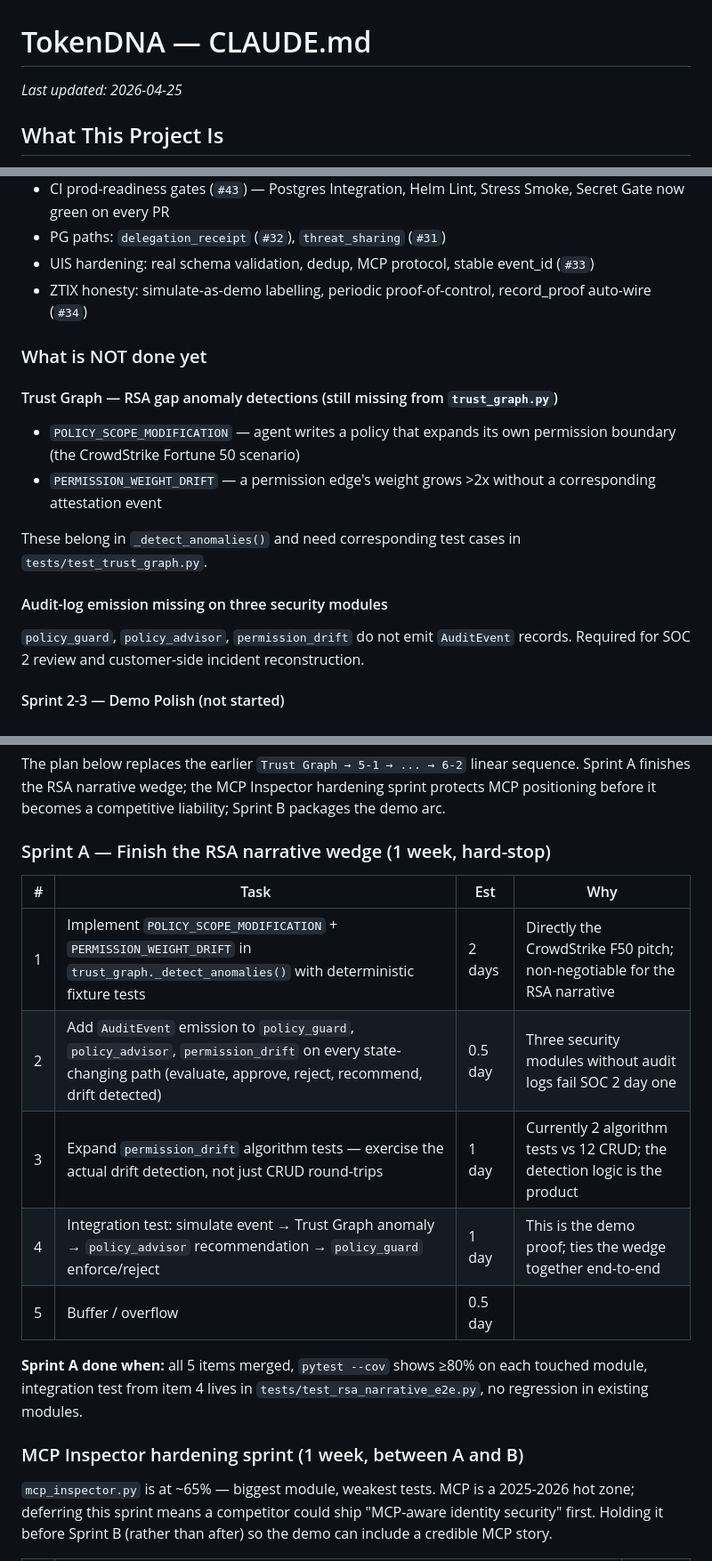
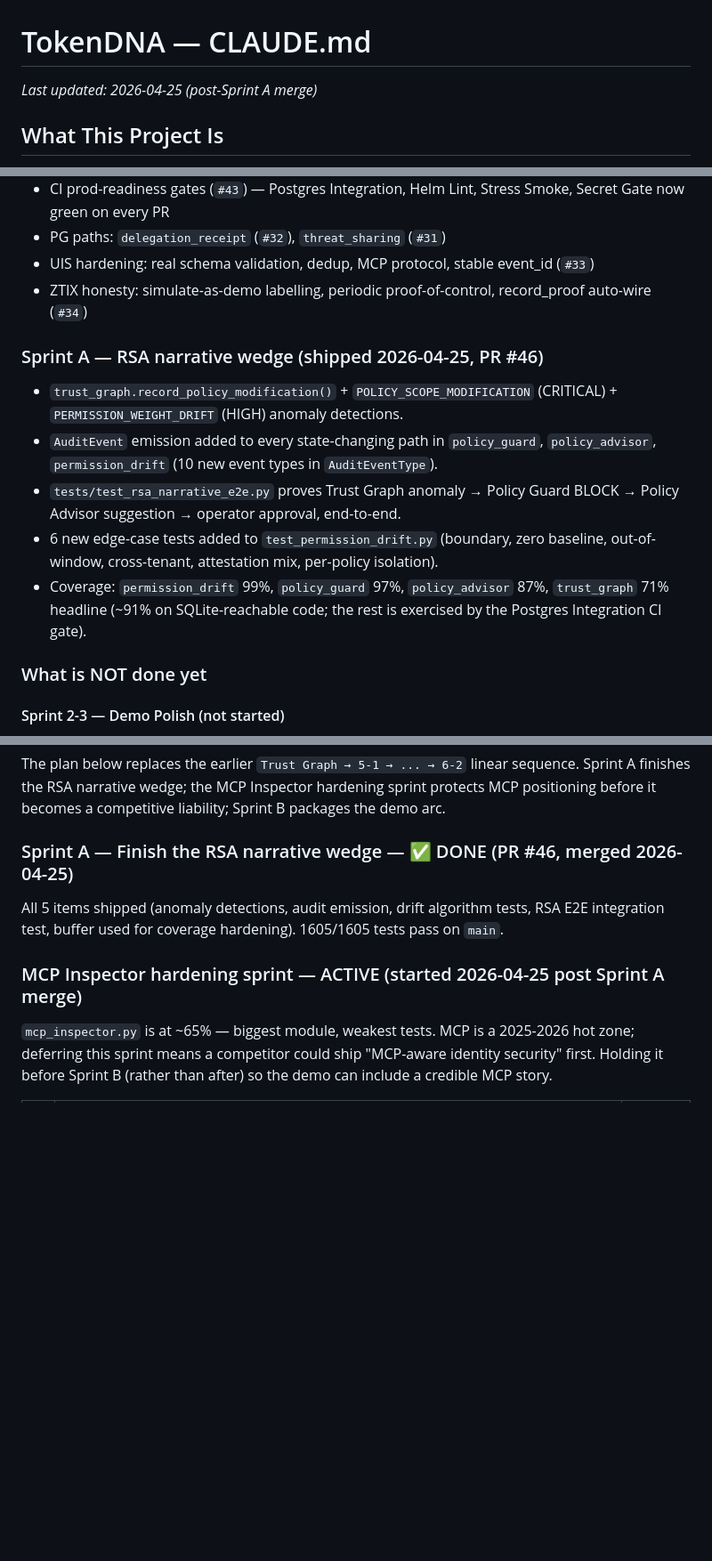
Before and after one commit to Bobcatsfan33/TokenDNA, a Markdown page: CLAUDE.md, 3 parts joined by grey strips. Shown at 89% size. GitHub-like rendering; blank space fills up the shorter version.

Commit message:
docs: refresh CLAUDE.md after Sprint A merge
Sprint A (PR #46, sha d18708a) shipped 2026-04-25:
- POLICY_SCOPE_MODIFICATION + PERMISSION_WEIGHT_DRIFT in trust_graph
- AuditEvent emission across policy_guard, policy_advisor, permission_drift
- 6 drift edge-case tests + 3 RSA narrative E2E tests + 7 audit emission tests
- Coverage: permission_drift 99%, policy_guard 97%, policy_advisor 87%

Active sprint is now MCP Inspector hardening per the established sequence.

```diff
--- a/CLAUDE.md
+++ b/CLAUDE.md
@@ -1,5 +1,5 @@
 # TokenDNA — CLAUDE.md
-_Last updated: 2026-04-25_
+_Last updated: 2026-04-25 (post-Sprint A merge)_
 
 ## What This Project Is
 
@@ -75,16 +75,15 @@ These existed before today's audit; CLAUDE.md previously listed them as "not sta
 - UIS hardening: real schema validation, dedup, MCP protocol, stable event_id (`#33`)
 - ZTIX honesty: simulate-as-demo labelling, periodic proof-of-control, record_proof auto-wire (`#34`)
 
+### Sprint A — RSA narrative wedge (shipped 2026-04-25, PR #46)
+
+- `trust_graph.record_policy_modification()` + `POLICY_SCOPE_MODIFICATION` (CRITICAL) + `PERMISSION_WEIGHT_DRIFT` (HIGH) anomaly detections.
+- `AuditEvent` emission added to every state-changing path in `policy_guard`, `policy_advisor`, `permission_drift` (10 new event types in `AuditEventType`).
+- `tests/test_rsa_narrative_e2e.py` proves Trust Graph anomaly → Policy Guard BLOCK → Policy Advisor suggestion → operator approval, end-to-end.
+- 6 new edge-case tests added to `test_permission_drift.py` (boundary, zero baseline, out-of-window, cross-tenant, attestation mix, per-policy isolation).
+- Coverage: `permission_drift` 99%, `policy_guard` 97%, `policy_advisor` 87%, `trust_graph` 71% headline (~91% on SQLite-reachable code; the rest is exercised by the Postgres Integration CI gate).
+
 ### What is NOT done yet
-
-#### Trust Graph — RSA gap anomaly detections (still missing from `trust_graph.py`)
-- `POLICY_SCOPE_MODIFICATION` — agent writes a policy that expands its own permission boundary (the CrowdStrike Fortune 50 scenario)
-- `PERMISSION_WEIGHT_DRIFT` — a permission edge's weight grows >2x without a corresponding attestation event
-
-These belong in `_detect_anomalies()` and need corresponding test cases in `tests/test_trust_graph.py`.
-
-#### Audit-log emission missing on three security modules
-`policy_guard`, `policy_advisor`, `permission_drift` do not emit `AuditEvent` records. Required for SOC 2 review and customer-side incident reconstruction.
 
 #### Sprint 2-3 — Demo Polish (not started)
 - Connect Blast Radius visualization to live Trust Graph data
@@ -102,19 +101,11 @@ These belong in `_detect_anomalies()` and need corresponding test cases in `test
 
 The plan below replaces the earlier `Trust Graph → 5-1 → ... → 6-2` linear sequence. Sprint A finishes the RSA narrative wedge; the MCP Inspector hardening sprint protects MCP positioning before it becomes a competitive liability; Sprint B packages the demo arc.
 
-### Sprint A — Finish the RSA narrative wedge (1 week, hard-stop)
+### Sprint A — Finish the RSA narrative wedge — ✅ DONE (PR #46, merged 2026-04-25)
 
-| # | Task | Est | Why |
-|---|------|-----|-----|
-| 1 | Implement `POLICY_SCOPE_MODIFICATION` + `PERMISSION_WEIGHT_DRIFT` in `trust_graph._detect_anomalies()` with deterministic fixture tests | 2 days | Directly the CrowdStrike F50 pitch; non-negotiable for the RSA narrative |
-| 2 | Add `AuditEvent` emission to `policy_guard`, `policy_advisor`, `permission_drift` on every state-changing path (evaluate, approve, reject, recommend, drift detected) | 0.5 day | Three security modules without audit logs fail SOC 2 day one |
-| 3 | Expand `permission_drift` algorithm tests — exercise the actual drift detection, not just CRUD round-trips | 1 day | Currently 2 algorithm tests vs 12 CRUD; the detection logic is the product |
-| 4 | Integration test: simulate event → Trust Graph anomaly → `policy_advisor` recommendation → `policy_guard` enforce/reject | 1 day | This is the demo proof; ties the wedge together end-to-end |
-| 5 | Buffer / overflow | 0.5 day | |
+All 5 items shipped (anomaly detections, audit emission, drift algorithm tests, RSA E2E integration test, buffer used for coverage hardening). 1605/1605 tests pass on `main`.
 
-**Sprint A done when:** all 5 items merged, `pytest --cov` shows ≥80% on each touched module, integration test from item 4 lives in `tests/test_rsa_narrative_e2e.py`, no regression in existing modules.
-
-### MCP Inspector hardening sprint (1 week, between A and B)
+### MCP Inspector hardening sprint — ACTIVE (started 2026-04-25 post Sprint A merge)
 
 `mcp_inspector.py` is at ~65% — biggest module, weakest tests. MCP is a 2025-2026 hot zone; deferring this sprint means a competitor could ship "MCP-aware identity security" first. Holding it before Sprint B (rather than after) so the demo can include a credible MCP story.
 
```
